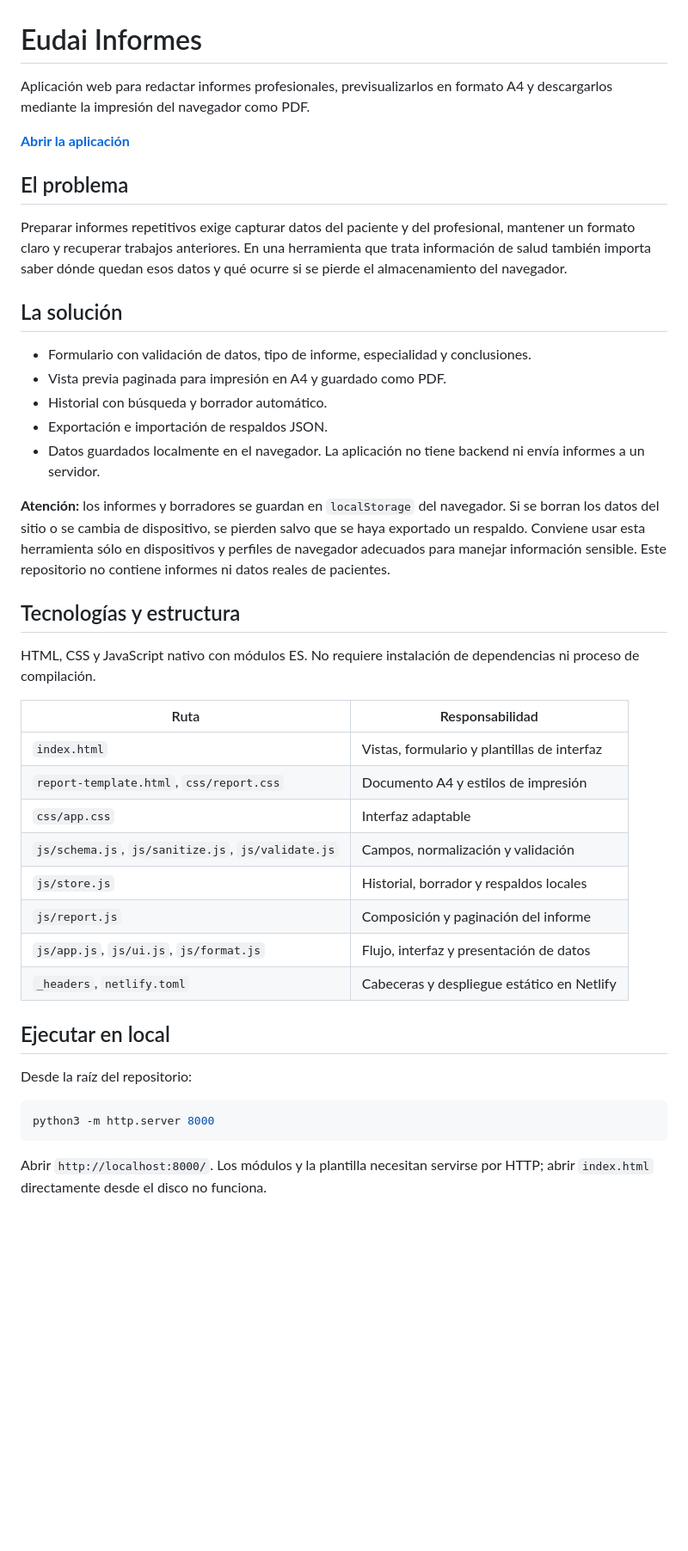
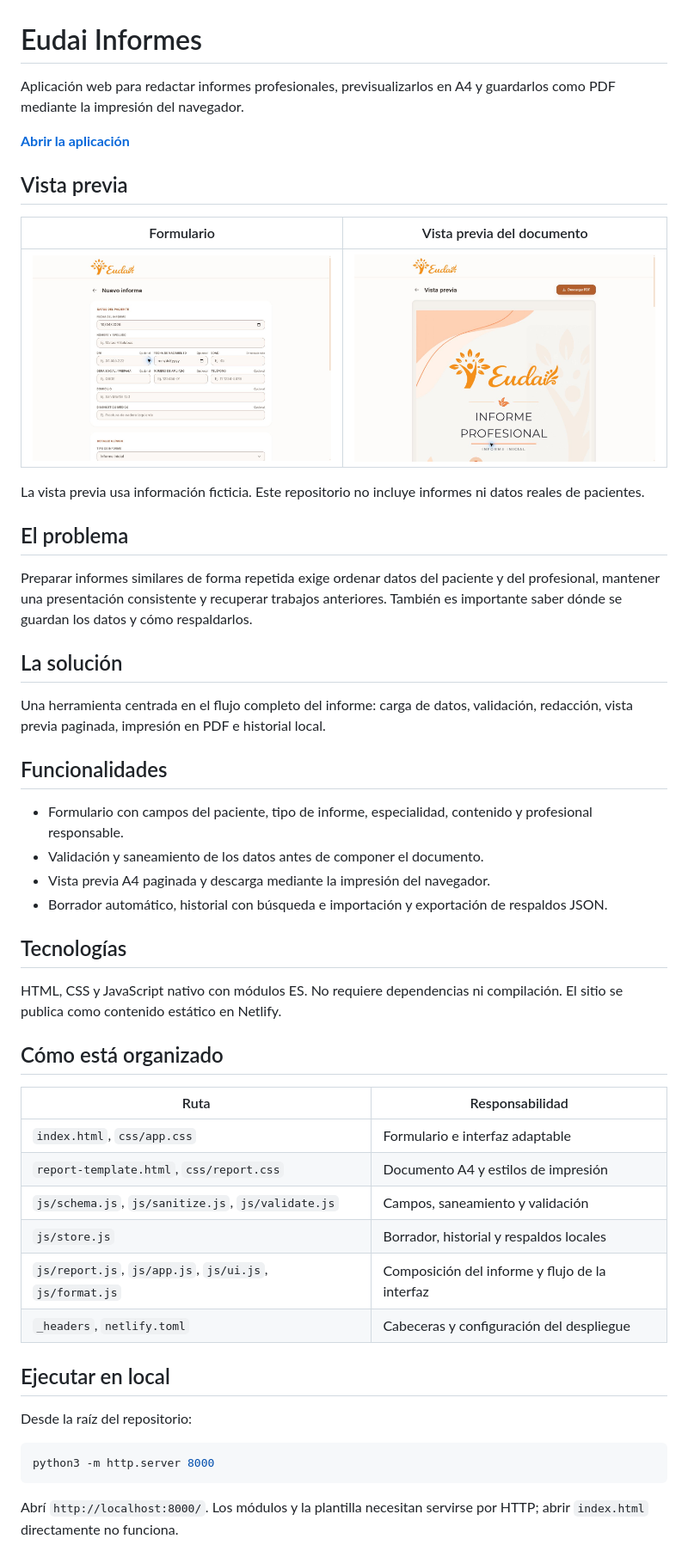
Before and after one commit to JeremiasHiltPeletti/eudai-informes-web, a Markdown page: README.md, the part around the change printed below. Shown: that part at 86% size. GitHub-like rendering; pictures changed too: docs/screenshots/formulario.jpg (added), docs/screenshots/vista-previa.jpg (added); blank space fills up the shorter version.

Commit message:
docs: unificar README y agregar capturas

````diff
--- a/README.md
+++ b/README.md
@@ -1,37 +1,46 @@
 # Eudai Informes
 
-Aplicación web para redactar informes profesionales, previsualizarlos en formato A4 y descargarlos mediante la impresión del navegador como PDF.
+Aplicación web para redactar informes profesionales, previsualizarlos en A4 y guardarlos como PDF mediante la impresión del navegador.
 
 **[Abrir la aplicación](https://eudai-informes.netlify.app/#/)**
 
+## Vista previa
+
+| Formulario | Vista previa del documento |
+| --- | --- |
+| ![Formulario de un nuevo informe, sin datos de pacientes](docs/screenshots/formulario.jpg) | ![Portada de un informe generado con datos ficticios](docs/screenshots/vista-previa.jpg) |
+
+La vista previa usa información ficticia. Este repositorio no incluye informes ni datos reales de pacientes.
+
 ## El problema
 
-Preparar informes repetitivos exige capturar datos del paciente y del profesional, mantener un formato claro y recuperar trabajos anteriores. En una herramienta que trata información de salud también importa saber dónde quedan esos datos y qué ocurre si se pierde el almacenamiento del navegador.
+Preparar informes similares de forma repetida exige ordenar datos del paciente y del profesional, mantener una presentación consistente y recuperar trabajos anteriores. También es importante saber dónde se guardan los datos y cómo respaldarlos.
 
 ## La solución
 
-- Formulario con validación de datos, tipo de informe, especialidad y conclusiones.
-- Vista previa paginada para impresión en A4 y guardado como PDF.
-- Historial con búsqueda y borrador automático.
-- Exportación e importación de respaldos JSON.
-- Datos guardados localmente en el navegador. La aplicación no tiene backend ni envía informes a un servidor.
+Una herramienta centrada en el flujo completo del informe: carga de datos, validación, redacción, vista previa paginada, impresión en PDF e historial local.
 
-**Atención:** los informes y borradores se guardan en `localStorage` del navegador. Si se borran los datos del sitio o se cambia de dispositivo, se pierden salvo que se haya exportado un respaldo. Conviene usar esta herramienta sólo en dispositivos y perfiles de navegador adecuados para manejar información sensible. Este repositorio no contiene informes ni datos reales de pacientes.
+## Funcionalidades
 
-## Tecnologías y estructura
+- Formulario con campos del paciente, tipo de informe, especialidad, contenido y profesional responsable.
+- Validación y saneamiento de los datos antes de componer el documento.
+- Vista previa A4 paginada y descarga mediante la impresión del navegador.
+- Borrador automático, historial con búsqueda e importación y exportación de respaldos JSON.
 
-HTML, CSS y JavaScript nativo con módulos ES. No requiere instalación de dependencias ni proceso de compilación.
+## Tecnologías
+
+HTML, CSS y JavaScript nativo con módulos ES. No requiere dependencias ni compilación. El sitio se publica como contenido estático en Netlify.
+
+## Cómo está organizado
 
 | Ruta | Responsabilidad |
 | --- | --- |
-| `index.html` | Vistas, formulario y plantillas de interfaz |
+| `index.html`, `css/app.css` | Formulario e interfaz adaptable |
 | `report-template.html`, `css/report.css` | Documento A4 y estilos de impresión |
-| `css/app.css` | Interfaz adaptable |
-| `js/schema.js`, `js/sanitize.js`, `js/validate.js` | Campos, normalización y validación |
-| `js/store.js` | Historial, borrador y respaldos locales |
-| `js/report.js` | Composición y paginación del informe |
-| `js/app.js`, `js/ui.js`, `js/format.js` | Flujo, interfaz y presentación de datos |
-| `_headers`, `netlify.toml` | Cabeceras y despliegue estático en Netlify |
+| `js/schema.js`, `js/sanitize.js`, `js/validate.js` | Campos, saneamiento y validación |
+| `js/store.js` | Borrador, historial y respaldos locales |
+| `js/report.js`, `js/app.js`, `js/ui.js`, `js/format.js` | Composición del informe y flujo de la interfaz |
+| `_headers`, `netlify.toml` | Cabeceras y configuración del despliegue |
 
 ## Ejecutar en local
 
@@ -41,5 +50,5 @@ Desde la raíz del repositorio:
 python3 -m http.server 8000
 ```
 
-Abrir `http://localhost:8000/`. Los módulos y la plantilla necesitan servirse por HTTP; abrir `index.html` directamente desde el disco no funciona.
+Abrí `http://localhost:8000/`. Los módulos y la plantilla necesitan servirse por HTTP; abrir `index.html` directamente no funciona.
 
````
Also changed, not shown: other parts of README.md (+9 -3 lines).
